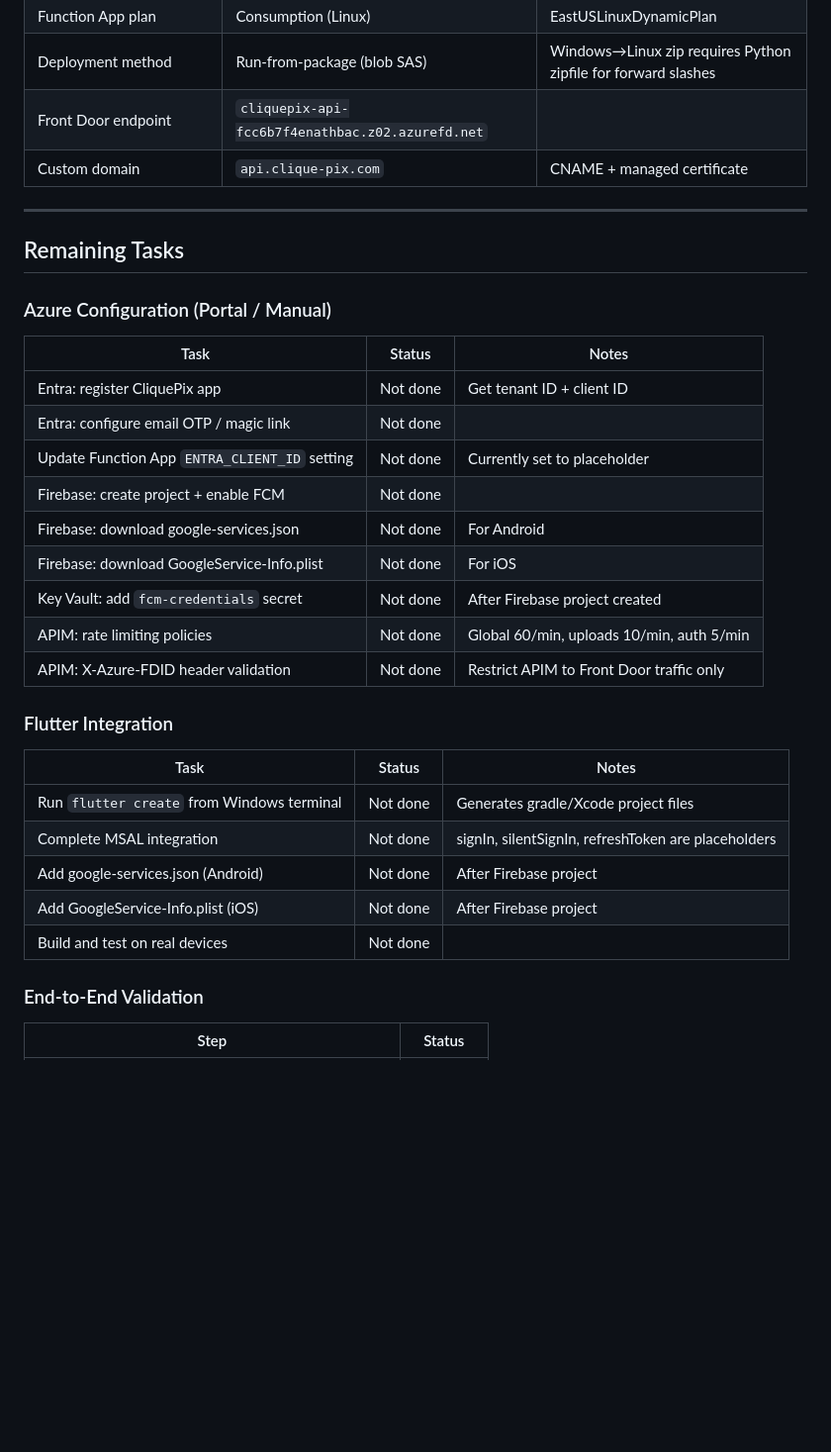
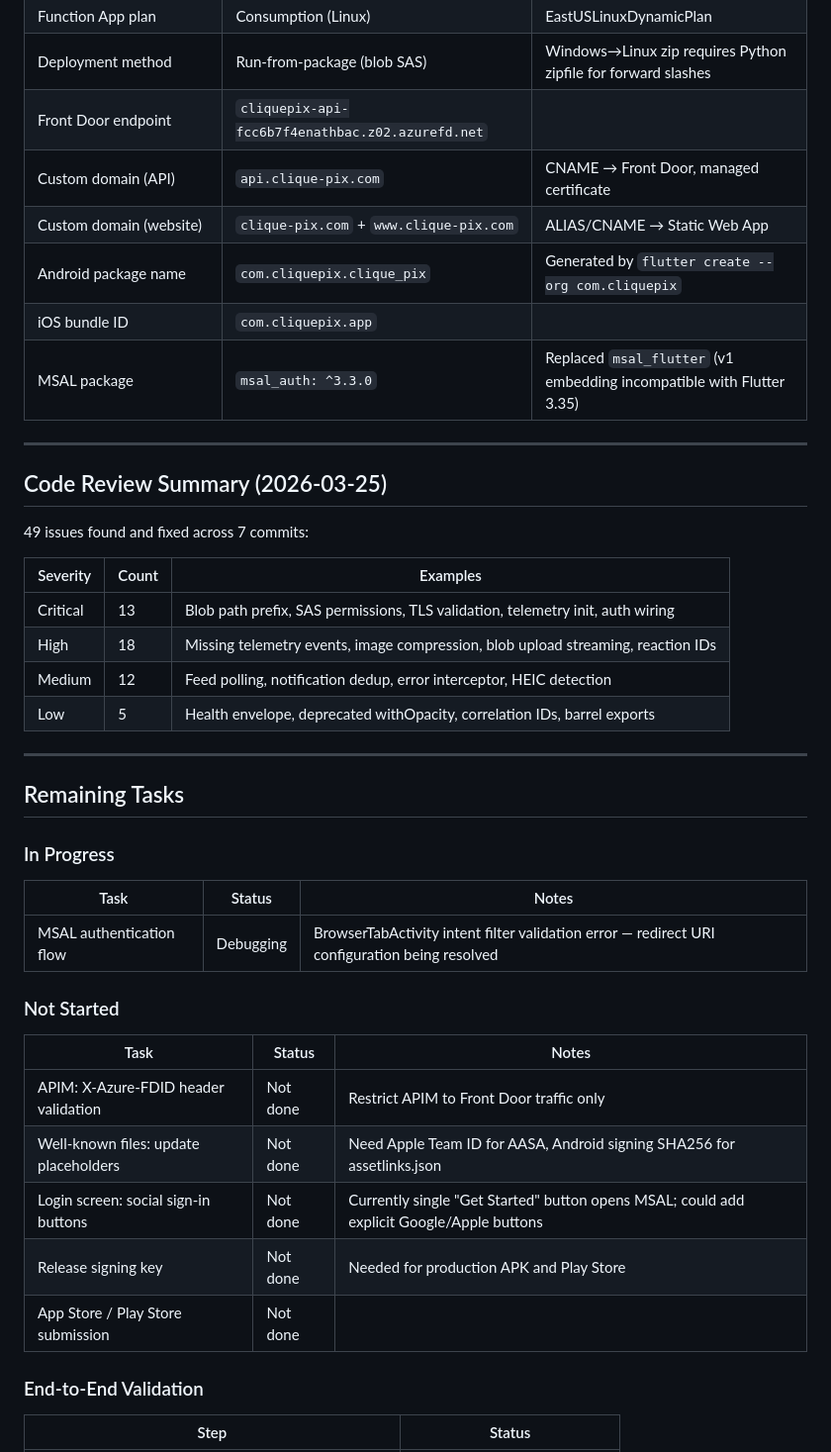
Before and after one commit to gwhitley1969/CliquePix, a Markdown page: docs/DEPLOYMENT_STATUS.md, the part around one of its changes. Shown at 99% size. Drawn GitHub-style; blank space fills up the shorter version.

```diff
--- a/docs/DEPLOYMENT_STATUS.md
+++ b/docs/DEPLOYMENT_STATUS.md
@@ -118,35 +201,44 @@ Health endpoint confirmed at:
 | Function App plan | Consumption (Linux) | EastUSLinuxDynamicPlan |
 | Deployment method | Run-from-package (blob SAS) | Windows→Linux zip requires Python zipfile for forward slashes |
 | Front Door endpoint | `cliquepix-api-fcc6b7f4enathbac.z02.azurefd.net` | |
-| Custom domain | `api.clique-pix.com` | CNAME + managed certificate |
+| Custom domain (API) | `api.clique-pix.com` | CNAME → Front Door, managed certificate |
+| Custom domain (website) | `clique-pix.com` + `www.clique-pix.com` | ALIAS/CNAME → Static Web App |
+| Android package name | `com.cliquepix.clique_pix` | Generated by `flutter create --org com.cliquepix` |
+| iOS bundle ID | `com.cliquepix.app` | |
+| MSAL package | `msal_auth: ^3.3.0` | Replaced `msal_flutter` (v1 embedding incompatible with Flutter 3.35) |
+
+---
+
+## Code Review Summary (2026-03-25)
+
+49 issues found and fixed across 7 commits:
+
+| Severity | Count | Examples |
+|----------|-------|---------|
+| Critical | 13 | Blob path prefix, SAS permissions, TLS validation, telemetry init, auth wiring |
+| High | 18 | Missing telemetry events, image compression, blob upload streaming, reaction IDs |
+| Medium | 12 | Feed polling, notification dedup, error interceptor, HEIC detection |
+| Low | 5 | Health envelope, deprecated withOpacity, correlation IDs, barrel exports |
 
 ---
 
 ## Remaining Tasks
 
-### Azure Configuration (Portal / Manual)
+### In Progress
 
 | Task | Status | Notes |
 |------|--------|-------|
-| Entra: register CliquePix app | Not done | Get tenant ID + client ID |
-| Entra: configure email OTP / magic link | Not done | |
-| Update Function App `ENTRA_CLIENT_ID` setting | Not done | Currently set to placeholder |
-| Firebase: create project + enable FCM | Not done | |
-| Firebase: download google-services.json | Not done | For Android |
-| Firebase: download GoogleService-Info.plist | Not done | For iOS |
-| Key Vault: add `fcm-credentials` secret | Not done | After Firebase project created |
-| APIM: rate limiting policies | Not done | Global 60/min, uploads 10/min, auth 5/min |
-| APIM: X-Azure-FDID header validation | Not done | Restrict APIM to Front Door traffic only |
+| MSAL authentication flow | Debugging | BrowserTabActivity intent filter validation error — redirect URI configuration being resolved |
 
-### Flutter Integration
+### Not Started
 
 | Task | Status | Notes |
 |------|--------|-------|
-| Run `flutter create` from Windows terminal | Not done | Generates gradle/Xcode project files |
-| Complete MSAL integration | Not done | signIn, silentSignIn, refreshToken are placeholders |
-| Add google-services.json (Android) | Not done | After Firebase project |
-| Add GoogleService-Info.plist (iOS) | Not done | After Firebase project |
-| Build and test on real devices | Not done | |
+| APIM: X-Azure-FDID header validation | Not done | Restrict APIM to Front Door traffic only |
+| Well-known files: update placeholders | Not done | Need Apple Team ID for AASA, Android signing SHA256 for assetlinks.json |
+| Login screen: social sign-in buttons | Not done | Currently single "Get Started" button opens MSAL; could add explicit Google/Apple buttons |
+| Release signing key | Not done | Needed for production APK and Play Store |
+| App Store / Play Store submission | Not done | |
 
 ### End-to-End Validation
 
```
Also changed, not shown: other parts of docs/DEPLOYMENT_STATUS.md (+126 -43 lines).
